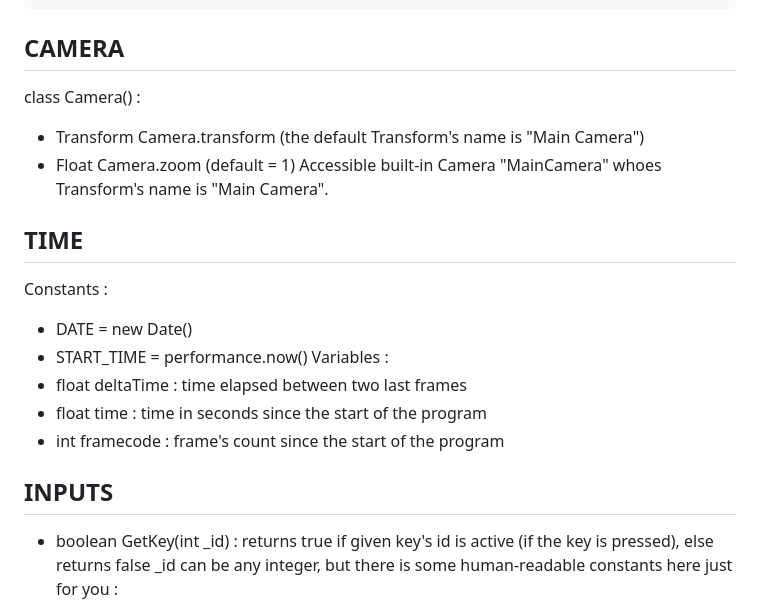
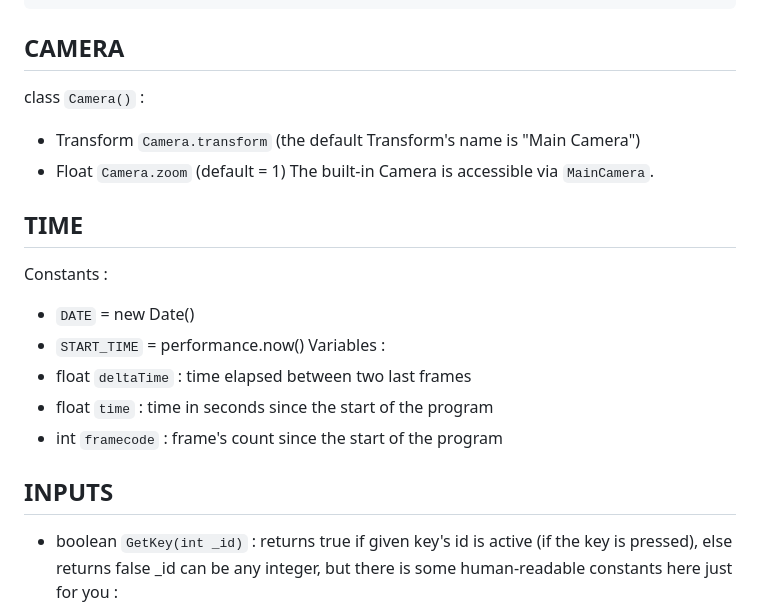
Before and after one commit to lililayer/LumiJS, a Markdown page: README.md, the part around one of its changes. Drawn GitHub-style.

Commit message:
Update README.md for formatting and clarity

````diff
--- a/README.md
+++ b/README.md
@@ -47,20 +47,20 @@ class Example extends Behavior {
 ```
 
 ## CAMERA
-class Camera() :
-- Transform Camera.transform (the default Transform's name is "Main Camera")
-- Float Camera.zoom (default = 1)
-Accessible built-in Camera "MainCamera" whoes Transform's name is "Main Camera".
+class `Camera()` :
+- Transform `Camera.transform` (the default Transform's name is "Main Camera")
+- Float `Camera.zoom` (default = 1)
+The built-in Camera is accessible via `MainCamera`.
 
 ## TIME
 Constants :
-- DATE = new Date()
-- START_TIME = performance.now()
+- `DATE` = new Date()
+- `START_TIME` = performance.now()
 Variables :
-- float deltaTime : time elapsed between two last frames
-- float time : time in seconds since the start of the program
-- int framecode : frame's count since the start of the program
+- float `deltaTime` : time elapsed between two last frames
+- float `time` : time in seconds since the start of the program
+- int `framecode` : frame's count since the start of the program
 
 ## INPUTS
-* boolean GetKey(int _id) : returns true if given key's id is active (if the key is pressed), else returns false
+* boolean `GetKey(int _id)` : returns true if given key's id is active (if the key is pressed), else returns false
   _id can be any integer, but there is some human-readable constants here just for you :
````
Also changed, not shown: other parts of README.md (+68 -68 lines).
